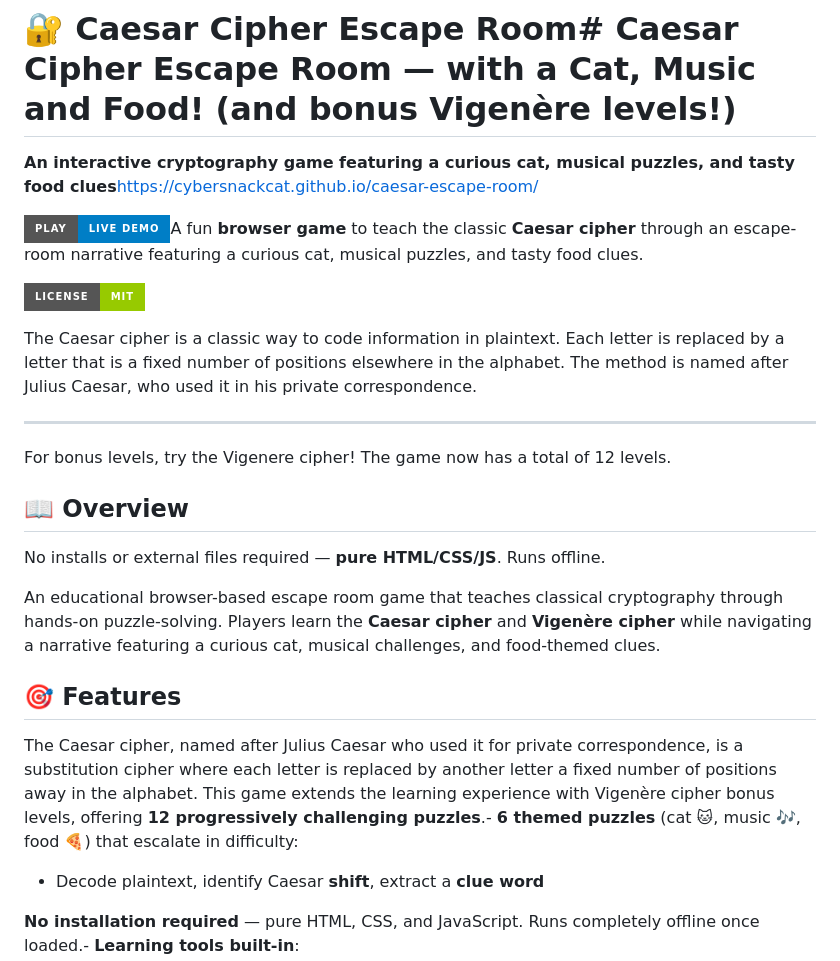
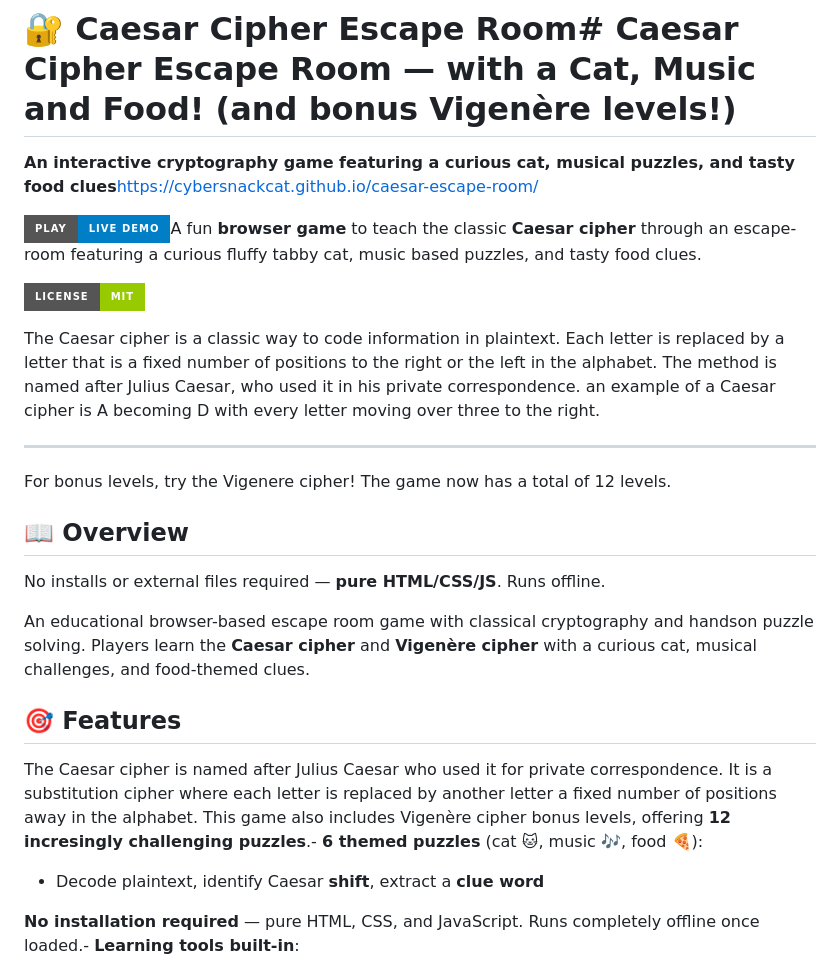
Before and after one commit to CyberSnackCat/caesar-escape-room, a Markdown page: README.md, the part around the change. GitHub-like rendering; badges without logos.

Commit message:
updatedreadme

```diff
--- a/README.md
+++ b/README.md
@@ -6,11 +6,11 @@
 
 
 
-[![Play Now](https://img.shields.io/badge/Play-Live%20Demo-blue?style=for-the-badge)](https://cybersnackcat.github.io/caesar-escape-room/)A fun **browser game** to teach the classic **Caesar cipher** through an escape-room narrative featuring a curious cat, musical puzzles, and tasty food clues.
+[![Play Now](https://img.shields.io/badge/Play-Live%20Demo-blue?style=for-the-badge)](https://cybersnackcat.github.io/caesar-escape-room/)A fun **browser game** to teach the classic **Caesar cipher** through an escape-room  featuring a curious fluffy tabby cat, music based puzzles, and tasty food clues.
 
 [![License: MIT](https://img.shields.io/badge/License-MIT-green.svg?style=for-the-badge)](LICENSE)
 
-The Caesar cipher is a classic way to code information in plaintext. Each letter is replaced by a letter that is a fixed number of positions elsewhere in the alphabet. The method is named after Julius Caesar, who used it in his private correspondence.
+The Caesar cipher is a classic way to code information in plaintext. Each letter is replaced by a letter that is a fixed number of positions to the right or the left in the alphabet. The method is named after Julius Caesar, who used it in his private correspondence. an example of a Caesar cipher is A becoming D with every letter moving over three to the right.
 
 ---
 
@@ -20,11 +20,11 @@ For bonus levels, try the Vigenere cipher! The game now has a total of 12 levels
 
 No installs or external files required — **pure HTML/CSS/JS**. Runs offline.
 
-An educational browser-based escape room game that teaches classical cryptography through hands-on puzzle-solving. Players learn the **Caesar cipher** and **Vigenère cipher** while navigating a narrative featuring a curious cat, musical challenges, and food-themed clues.
+An educational browser-based escape room game with classical cryptography and handson puzzle solving. Players learn the **Caesar cipher** and **Vigenère cipher** with a curious cat, musical challenges, and food-themed clues.
 
 ## 🎯 Features
 
-The Caesar cipher, named after Julius Caesar who used it for private correspondence, is a substitution cipher where each letter is replaced by another letter a fixed number of positions away in the alphabet. This game extends the learning experience with Vigenère cipher bonus levels, offering **12 progressively challenging puzzles**.- **6 themed puzzles** (cat 🐱, music 🎶, food 🍕) that escalate in difficulty:
+The Caesar cipher is named after Julius Caesar who used it for private correspondence. It is a substitution cipher where each letter is replaced by another letter a fixed number of positions away in the alphabet. This game also includes Vigenère cipher bonus levels, offering **12 incresingly challenging puzzles**.- **6 themed puzzles** (cat 🐱, music 🎶, food 🍕):
 
   - Decode plaintext, identify Caesar **shift**, extract a **clue word**
 
```
